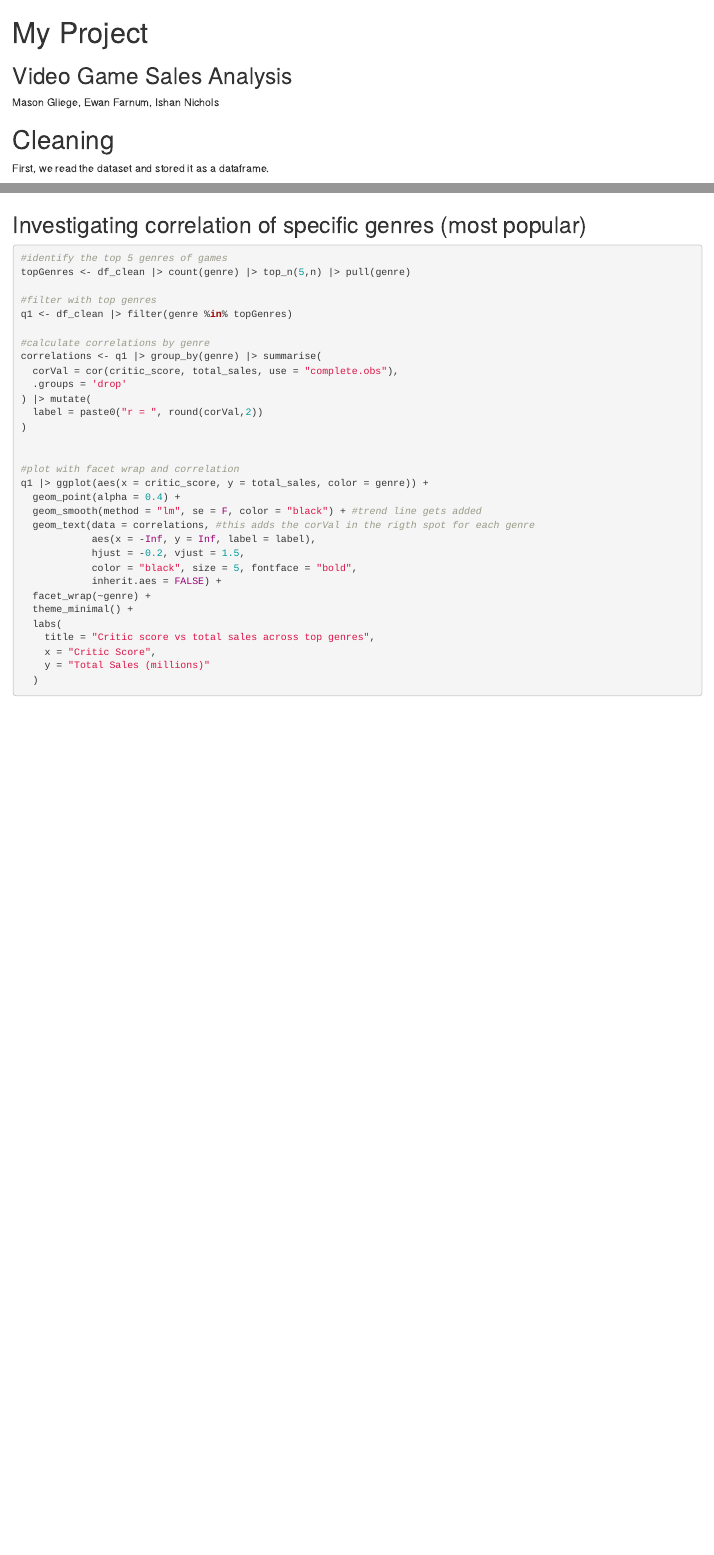
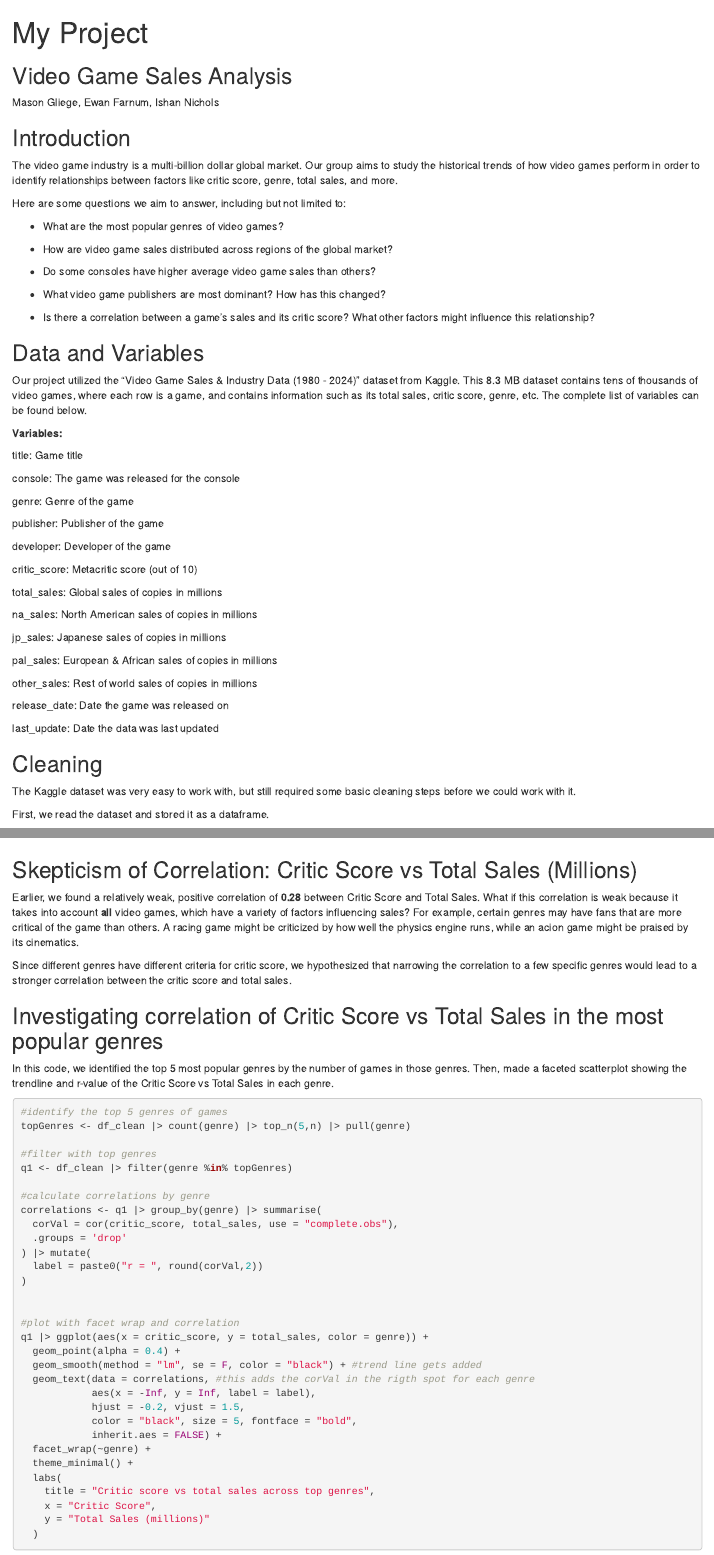
Before and after one commit to ishan-nichols/DS2020-Final-Project-Video-Game-Sales-Analysis, an R Markdown document (README.Rmd): the page in a window 1100 px wide, from its top, and a second part further down, joined at a grey line. The pictures show the output file README.html that the author committed with the source, opened offline.

Commit message:
Added an introduction, data and variables section, some plot descriptions, and other minor changes

````diff
--- a/README.Rmd
+++ b/README.Rmd
@@ -13,13 +13,64 @@ knitr::opts_chunk$set(echo = TRUE)
 
 Mason Gliege, Ewan Farnum, Ishan Nichols
 
-# Cleaning
+## Introduction
+
+The video game industry is a multi-billion dollar global market. Our group aims to study the historical trends of how video games perform in order to identify relationships between factors like critic score, genre, total sales, and more.
+
+Here are some questions we aim to answer, including but not limited to:
+
+-   What are the most popular genres of video games?
+
+-   How are video game sales distributed across regions of the global market?
+
+-   Do some consoles have higher average video game sales than others?
+
+-   What video game publishers are most dominant? How has this changed?
+
+-   Is there a correlation between a game's sales and its critic score? What other factors might influence this relationship?
+
+## Data and Variables
+
+Our project utilized the "Video Game Sales & Industry Data (1980 - 2024)" dataset from Kaggle. This 8.3 MB dataset contains tens of thousands of video games, where each row is a game, and contains information such as its total sales, critic score, genre, etc. The complete list of variables can be found below.
+
+**Variables:**
+
+title: Game title
+
+console: The game was released for the console
+
+genre: Genre of the game
+
+publisher: Publisher of the game
+
+developer: Developer of the game
+
+critic_score: Metacritic score (out of 10)
+
+total_sales: Global sales of copies in millions
+
+na_sales: North American sales of copies in millions
+
+jp_sales: Japanese sales of copies in millions
+
+pal_sales: European & African sales of copies in millions
+
+other_sales: Rest of world sales of copies in millions
+
+release_date: Date the game was released on
+
+last_update: Date the data was last updated
+
+## Cleaning
+
+The Kaggle dataset was very easy to work with, but still required some basic cleaning steps before we could work with it.
 
 First, we read the dataset and stored it as a dataframe.
 
 The data had some null sales numbers, so we replaced them with zeros.
 
 There were also null values for critic scores. Since there is no way to estimate scores on games using the existing data, we removed all rows with no score. Additionally, there were null values in total sales so those were also removed
+
 ```{r}
 library(tidyverse)
 df <- read.csv("video_games_raw.csv")
@@ -200,7 +262,18 @@ ggplot(all_games, aes(x = sales_category, y = critic_score, fill = sales_categor
   )
 ```
 
-## Investigating correlation of specific genres (most popular)
+
+## Skepticism of Correlation: Critic Score vs Total Sales (Millions)
+
+Earlier, we found a relatively weak, positive correlation of **0.28** between Critic Score and Total Sales. What if this correlation is weak because it takes into account **all** video games, which have a variety of factors influencing sales? For example, certain genres may have fans that are more critical of the game than others. A racing game might be criticized by how well the physics engine runs, while an acion game might be praised by its cinematics.
+
+Since different genres have different criteria for critic score, we hypothesized that narrowing the correlation to a few specific genres would lead to a stronger correlation between the critic score and total sales.
+
+
+## Investigating correlation of Critic Score vs Total Sales in the most popular genres
+
+In this code, we identified the top 5 most popular genres by the number of games in those genres. Then, made a faceted scatterplot showing the trendline and r-value of the Critic Score vs Total Sales in each genre.
+
 ```{r}
 #identify the top 5 genres of games
 topGenres <- df_clean |> count(genre) |> top_n(5,n) |> pull(genre)
````
Also changed, not shown: README.html, README.md, README.Rmd (38 more changed lines).
